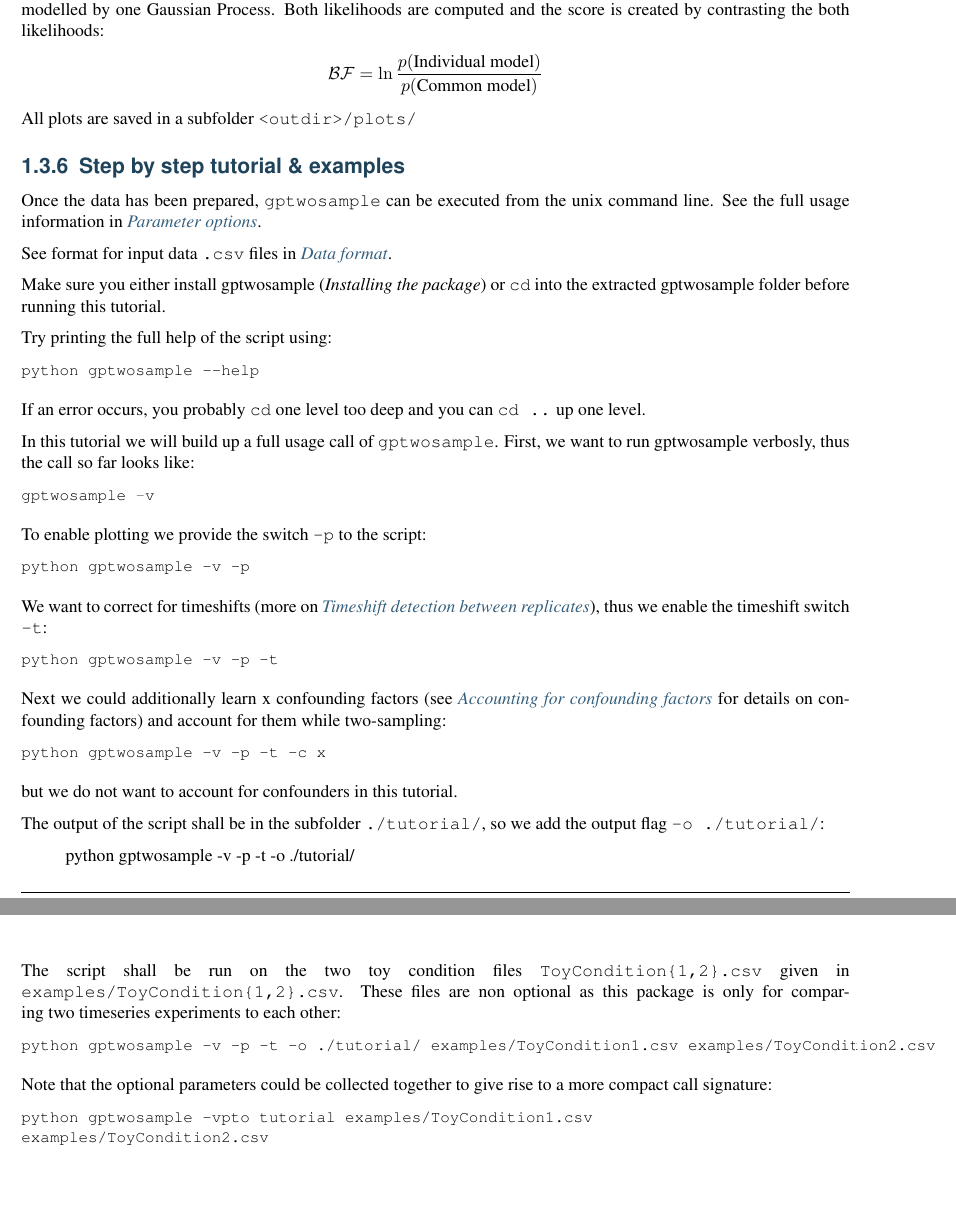
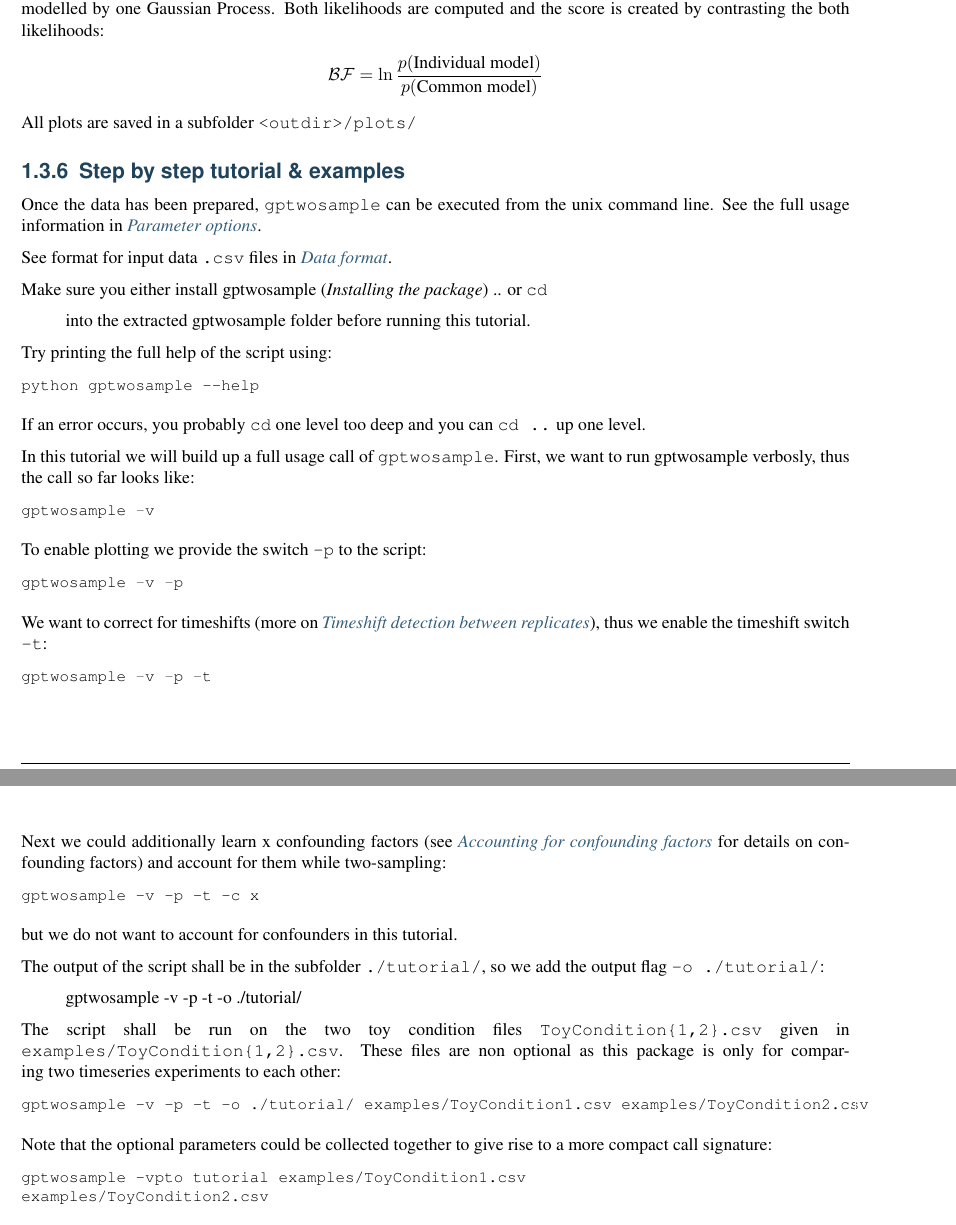
Before and after one commit to PMBio/gptwosample, a LaTeX document (doc/latex/GPTwoSample.tex): two parts of pages 9 and 10 of 23, joined at a grey line, cut so that both start at the same text, the shorter picture padded with empty space. Compiled offline with pdfLaTeX.

Commit message:
last doc changes

```diff
--- a/doc/latex/GPTwoSample.tex
+++ b/doc/latex/GPTwoSample.tex
@@ -359,8 +365,12 @@ the unix command line. See the full usage information in {\hyperref[usage:usage]
 
 See format for input data \code{.csv} files in {\hyperref[usage:dataformat]{\emph{Data format}}}.
 
-Make sure you either install gptwosample ({\hyperref[tutorial:install]{\emph{Installing the package}}}) or \code{cd}
+Make sure you either install gptwosample ({\hyperref[tutorial:install]{\emph{Installing the package}}})
+.. or \code{cd}
+\begin{quote}
+
 into the extracted gptwosample folder before running this tutorial.
+\end{quote}
 
 Try printing the full help of the script using:
 
@@ -381,14 +391,14 @@ First, we want to run gptwosample verbosly, thus the call so far looks like:
 To enable plotting we provide the switch \code{-p} to the script:
 
 \begin{Verbatim}[commandchars=\\\{\}]
-python gptwosample -v -p
+\PYG{n}{gptwosample} \PYG{o}{-}\PYG{n}{v} \PYG{o}{-}\PYG{n}{p}
 \end{Verbatim}
 
 We want to correct for timeshifts (more on {\hyperref[timeshift:timeshift]{\emph{Timeshift detection between replicates}}}), thus we
 enable the timeshift switch \code{-t}:
 
 \begin{Verbatim}[commandchars=\\\{\}]
-python gptwosample -v -p -t
+\PYG{n}{gptwosample} \PYG{o}{-}\PYG{n}{v} \PYG{o}{-}\PYG{n}{p} \PYG{o}{-}\PYG{n}{t}
 \end{Verbatim}
 
 Next we could additionally learn x confounding factors (see
@@ -396,7 +406,7 @@ Next we could additionally learn x confounding factors (see
 for them while two-sampling:
 
 \begin{Verbatim}[commandchars=\\\{\}]
-python gptwosample -v -p -t -c x
+gptwosample -v -p -t -c x
 \end{Verbatim}
 
 but we do not want to account for confounders in this tutorial.
@@ -405,7 +415,7 @@ The output of the script shall be in the subfolder \code{./tutorial/}, so
 we add the output flag \code{-o ./tutorial/}:
 \begin{quote}
 
-python gptwosample -v -p -t -o ./tutorial/
+gptwosample -v -p -t -o ./tutorial/
 \end{quote}
 
 The script shall be run on the two toy condition files \code{ToyCondition\{1,2\}.csv}
@@ -414,14 +424,14 @@ are non optional as this package is only for comparing two timeseries
 experiments to each other:
 
 \begin{Verbatim}[commandchars=\\\{\}]
-python gptwosample -v -p -t -o ./tutorial/ examples/ToyCondition1.csv examples/ToyCondition2.csv
+gptwosample -v -p -t -o ./tutorial/ examples/ToyCondition1.csv examples/ToyCondition2.csv
 \end{Verbatim}
 
 Note that the optional parameters could be collected together to give
 rise to a more compact call signature:
 
 \begin{Verbatim}[commandchars=\\\{\}]
-python gptwosample -vpto tutorial examples/ToyCondition1.csv
+gptwosample -vpto tutorial examples/ToyCondition1.csv
 examples/ToyCondition2.csv
 \end{Verbatim}
 
```
Also changed, not shown: doc/latex/GPTwoSample.pdf, doc/latex/GPTwoSample.tex (12 more changed lines), 17 other files.
